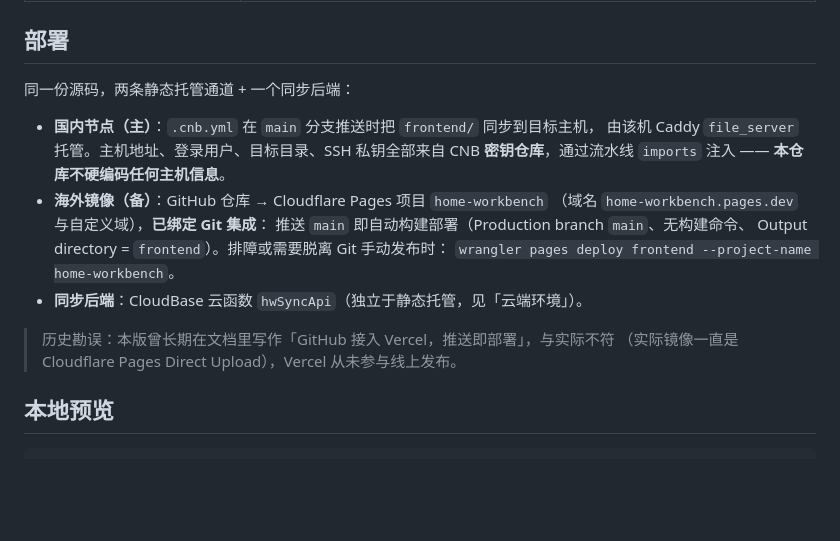
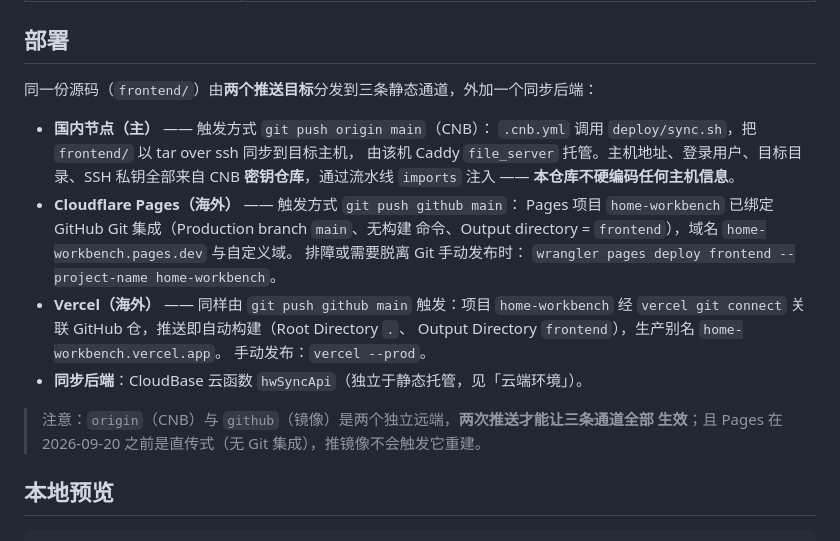
Before and after one commit to scriptsmay/home-workbench, a Markdown page: README.md, the part around the change. Rendered like a GitHub page; blank space fills up the shorter version.

Commit message:
docs: README 修正发布通道拓扑——补回 Vercel（GitHub 推送即构建），三条通道两个推送目标

```diff
--- a/README.md
+++ b/README.md
@@ -20,20 +20,26 @@ HTTP 端点（`API_BASE`），不接入任何厂商 SDK。
 
 ## 部署
 
-同一份源码，两条静态托管通道 + 一个同步后端：
+同一份源码（`frontend/`）由**两个推送目标**分发到三条静态通道，外加一个同步后端：
 
-- **国内节点（主）**：`.cnb.yml` 在 `main` 分支推送时把 `frontend/` 同步到目标主机，
+- **国内节点（主）** —— 触发方式 `git push origin main`（CNB）：
+  `.cnb.yml` 调用 `deploy/sync.sh`，把 `frontend/` 以 tar over ssh 同步到目标主机，
   由该机 Caddy `file_server` 托管。主机地址、登录用户、目标目录、SSH 私钥全部来自
   CNB **密钥仓库**，通过流水线 `imports` 注入 —— **本仓库不硬编码任何主机信息**。
-- **海外镜像（备）**：GitHub 仓库 → Cloudflare Pages 项目 `home-workbench`
-  （域名 `home-workbench.pages.dev` 与自定义域），**已绑定 Git 集成**：
-  推送 `main` 即自动构建部署（Production branch `main`、无构建命令、
-  Output directory = `frontend`）。排障或需要脱离 Git 手动发布时：
+- **Cloudflare Pages（海外）** —— 触发方式 `git push github main`：
+  Pages 项目 `home-workbench` 已绑定 GitHub Git 集成（Production branch `main`、无构建
+  命令、Output directory = `frontend`），域名 `home-workbench.pages.dev` 与自定义域。
+  排障或需要脱离 Git 手动发布时：
   `wrangler pages deploy frontend --project-name home-workbench`。
+- **Vercel（海外）** —— 同样由 `git push github main` 触发：项目 `home-workbench` 经
+  `vercel git connect` 关联 GitHub 仓，推送即自动构建（Root Directory `.`、
+  Output Directory `frontend`），生产别名 `home-workbench.vercel.app`。
+  手动发布：`vercel --prod`。
 - **同步后端**：CloudBase 云函数 `hwSyncApi`（独立于静态托管，见「云端环境」）。
 
-> 历史勘误：本版曾长期在文档里写作「GitHub 接入 Vercel，推送即部署」，与实际不符
-> （实际镜像一直是 Cloudflare Pages Direct Upload），Vercel 从未参与线上发布。
+> 注意：`origin`（CNB）与 `github`（镜像）是两个独立远端，**两次推送才能让三条通道全部
+> 生效**；且 Pages 在 2026-09-20 之前是直传式（无 Git 集成），推镜像不会触发它重建。
+
 
 ## 本地预览
 
```
